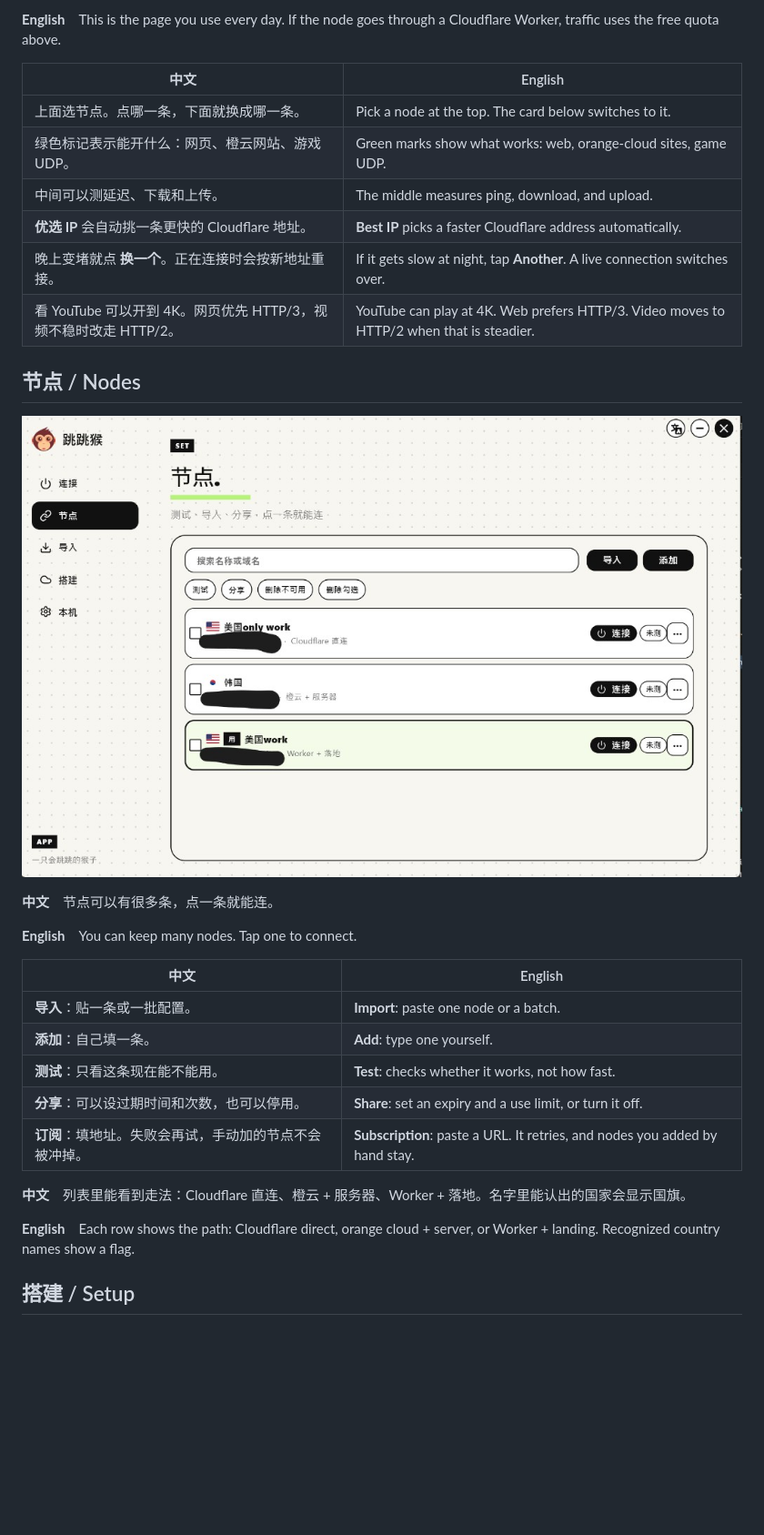
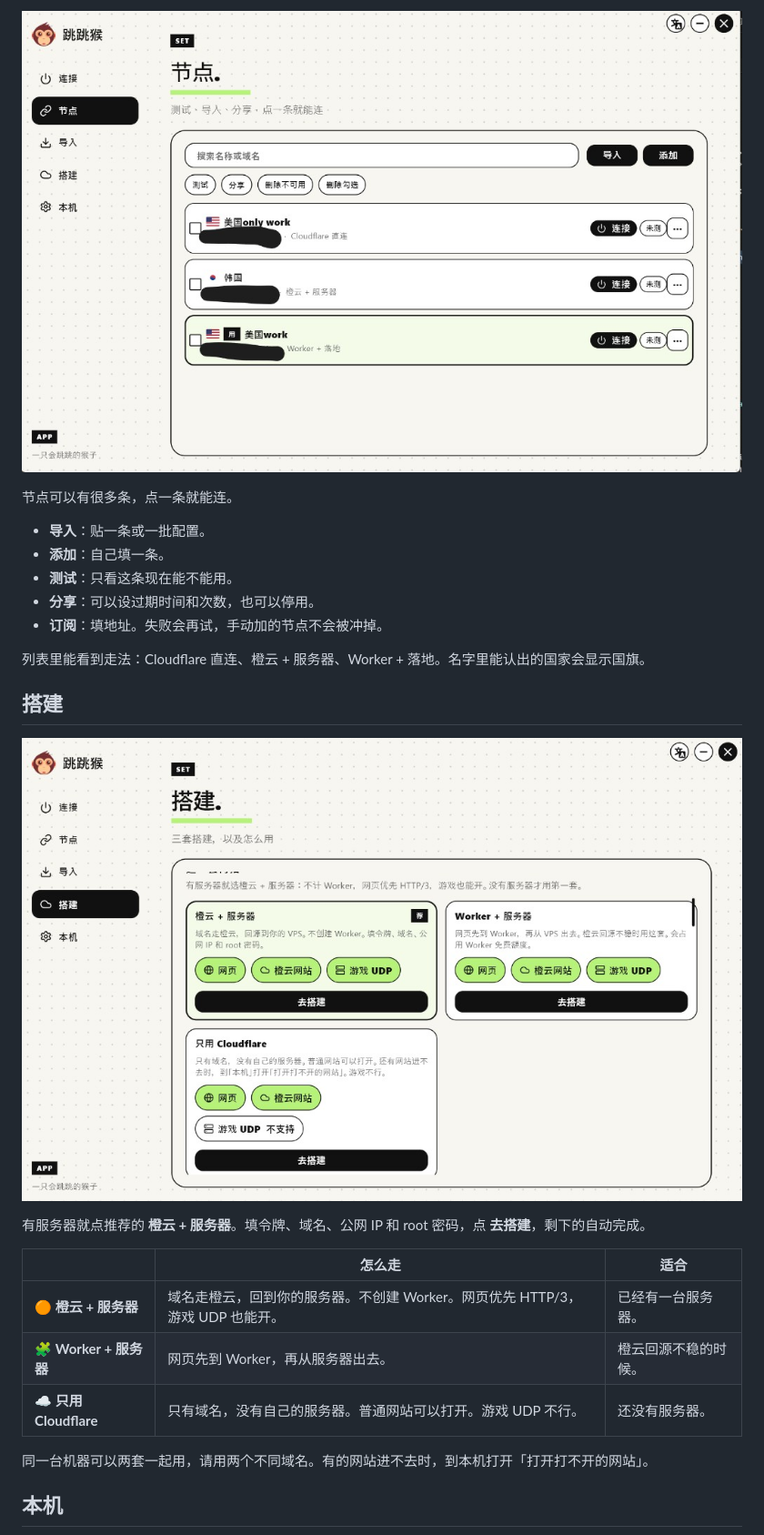
Before and after one commit to luuuunet/tiaotiaohou, a Markdown page: README.md, the part around one of its changes. Shown at 91% size. Drawn GitHub-style; blank space fills up the shorter version.

```diff
--- a/README.md
+++ b/README.md
@@ -36,34 +37,29 @@
 
-**English**　This is the page you use every day. If the node goes through a Cloudflare Worker, traffic uses the free quota above.
+![节点页](docs/nodes.png)
 
-| 中文 | English |
-| --- | --- |
-| 上面选节点。点哪一条，下面就换成哪一条。 | Pick a node at the top. The card below switches to it. |
-| 绿色标记表示能开什么：网页、橙云网站、游戏 UDP。 | Green marks show what works: web, orange-cloud sites, game UDP. |
-| 中间可以测延迟、下载和上传。 | The middle measures ping, download, and upload. |
-| **优选 IP** 会自动挑一条更快的 Cloudflare 地址。 | **Best IP** picks a faster Cloudflare address automatically. |
-| 晚上变堵就点 **换一个**。正在连接时会按新地址重接。 | If it gets slow at night, tap **Another**. A live connection switches over. |
-| 看 YouTube 可以开到 4K。网页优先 HTTP/3，视频不稳时改走 HTTP/2。 | YouTube can play at 4K. Web prefers HTTP/3. Video moves to HTTP/2 when that is steadier. |
+节点可以有很多条，点一条就能连。
 
-## 节点 / Nodes
+- **导入**：贴一条或一批配置。
+- **添加**：自己填一条。
+- **测试**：只看这条现在能不能用。
+- **分享**：可以设过期时间和次数，也可以停用。
+- **订阅**：填地址。失败会再试，手动加的节点不会被冲掉。
 
-![节点页 / Nodes](docs/nodes.png)
+列表里能看到走法：Cloudflare 直连、橙云 + 服务器、Worker + 落地。名字里能认出的国家会显示国旗。
 
-**中文**　节点可以有很多条，点一条就能连。
+## 搭建
 
-**English**　You can keep many nodes. Tap one to connect.
+![搭建页](docs/setup.png)
 
-| 中文 | English |
-| --- | --- |
-| **导入**：贴一条或一批配置。 | **Import**: paste one node or a batch. |
-| **添加**：自己填一条。 | **Add**: type one yourself. |
-| **测试**：只看这条现在能不能用。 | **Test**: checks whether it works, not how fast. |
-| **分享**：可以设过期时间和次数，也可以停用。 | **Share**: set an expiry and a use limit, or turn it off. |
-| **订阅**：填地址。失败会再试，手动加的节点不会被冲掉。 | **Subscription**: paste a URL. It retries, and nodes you added by hand stay. |
+有服务器就点推荐的 **橙云 + 服务器**。填令牌、域名、公网 IP 和 root 密码，点 **去搭建**，剩下的自动完成。
 
-**中文**　列表里能看到走法：Cloudflare 直连、橙云 + 服务器、Worker + 落地。名字里能认出的国家会显示国旗。
+| | 怎么走 | 适合 |
+| --- | --- | --- |
+| 🟠 **橙云 + 服务器** | 域名走橙云，回到你的服务器。不创建 Worker。网页优先 HTTP/3，游戏 UDP 也能开。 | 已经有一台服务器。 |
+| 🧩 **Worker + 服务器** | 网页先到 Worker，再从服务器出去。 | 橙云回源不稳的时候。 |
+| ☁️ **只用 Cloudflare** | 只有域名，没有自己的服务器。普通网站可以打开。游戏 UDP 不行。 | 还没有服务器。 |
 
-**English**　Each row shows the path: Cloudflare direct, orange cloud + server, or Worker + landing. Recognized country names show a flag.
+同一台机器可以两套一起用，请用两个不同域名。有的网站进不去时，到本机打开「打开打不开的网站」。
 
-## 搭建 / Setup
+## 本机
 
```
Also changed, not shown: other parts of README.md (+37 -62 lines), README.en.md (added, +86 -0 lines).
